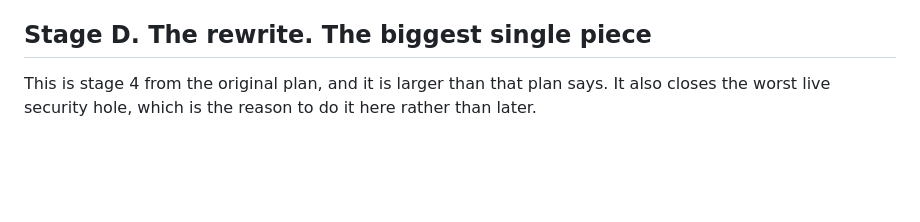
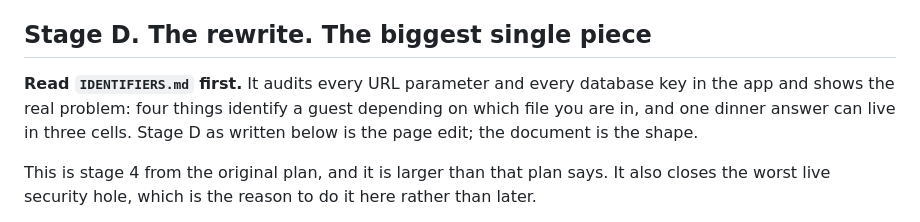
Before and after one commit to NALA-Resort/nala-menu, a Markdown page: PLAN.md, the part around the change. GitHub-like rendering; blank space fills up the shorter version.

Commit message:
Audit every identifier in the app, since four of them are in use and nothing joins

```diff
--- a/PLAN.md
+++ b/PLAN.md
@@ -74,6 +74,12 @@ dropdown. Those two belong to the print chat, so this chat must not touch them.
   tonight and the boards already understand that node
 
 ## Stage D. The rewrite. The biggest single piece
+
+**Read `IDENTIFIERS.md` first.** It audits every URL parameter and every
+database key in the app and shows the real problem: four things identify a
+guest depending on which file you are in, and one dinner answer can live in
+three cells. Stage D as written below is the page edit; the document is the
+shape.
 
 This is stage 4 from the original plan, and it is larger than that plan says.
 It also closes the worst live security hole, which is the reason to do it here
```
Also changed, not shown: IDENTIFIERS.md (added, +136 -0 lines).
